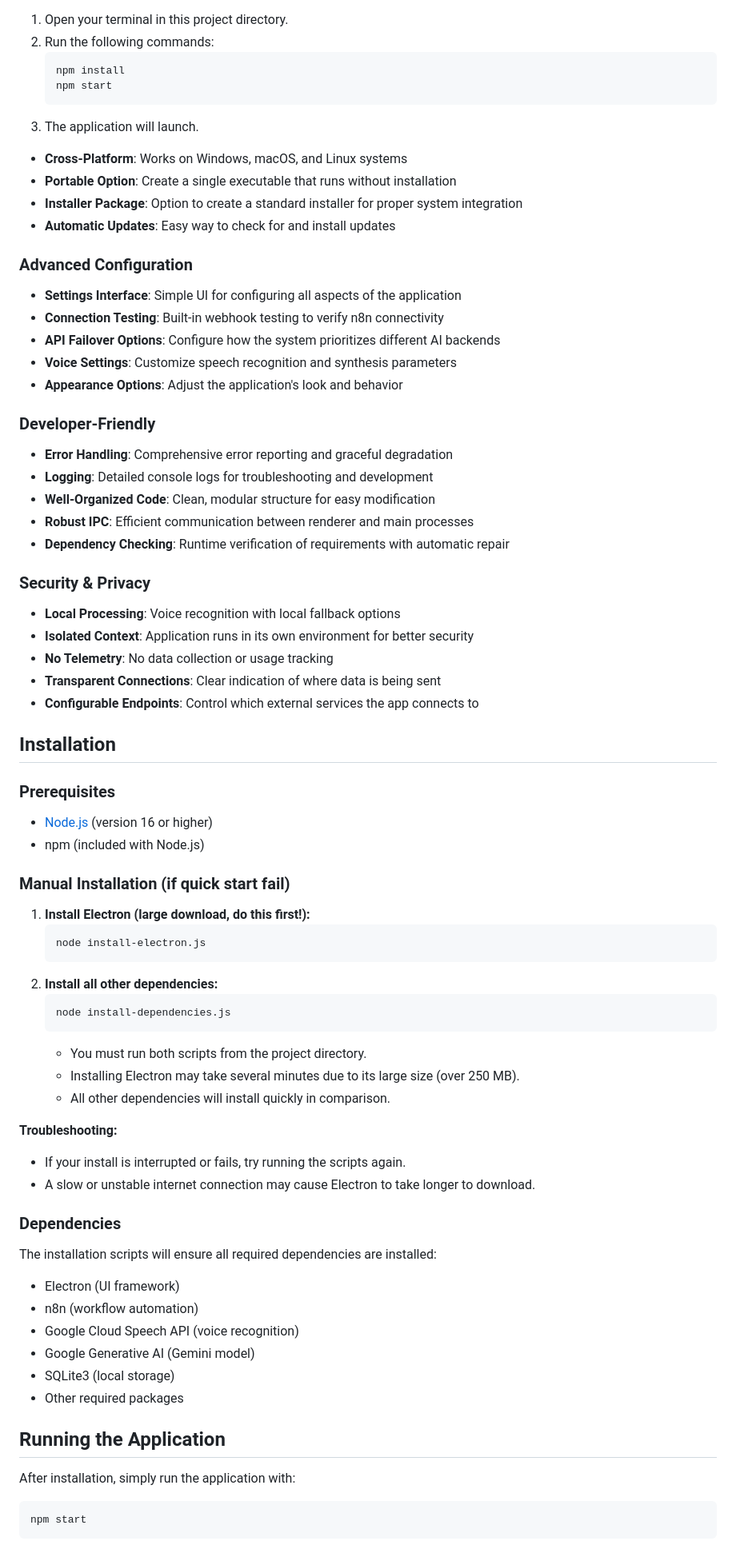
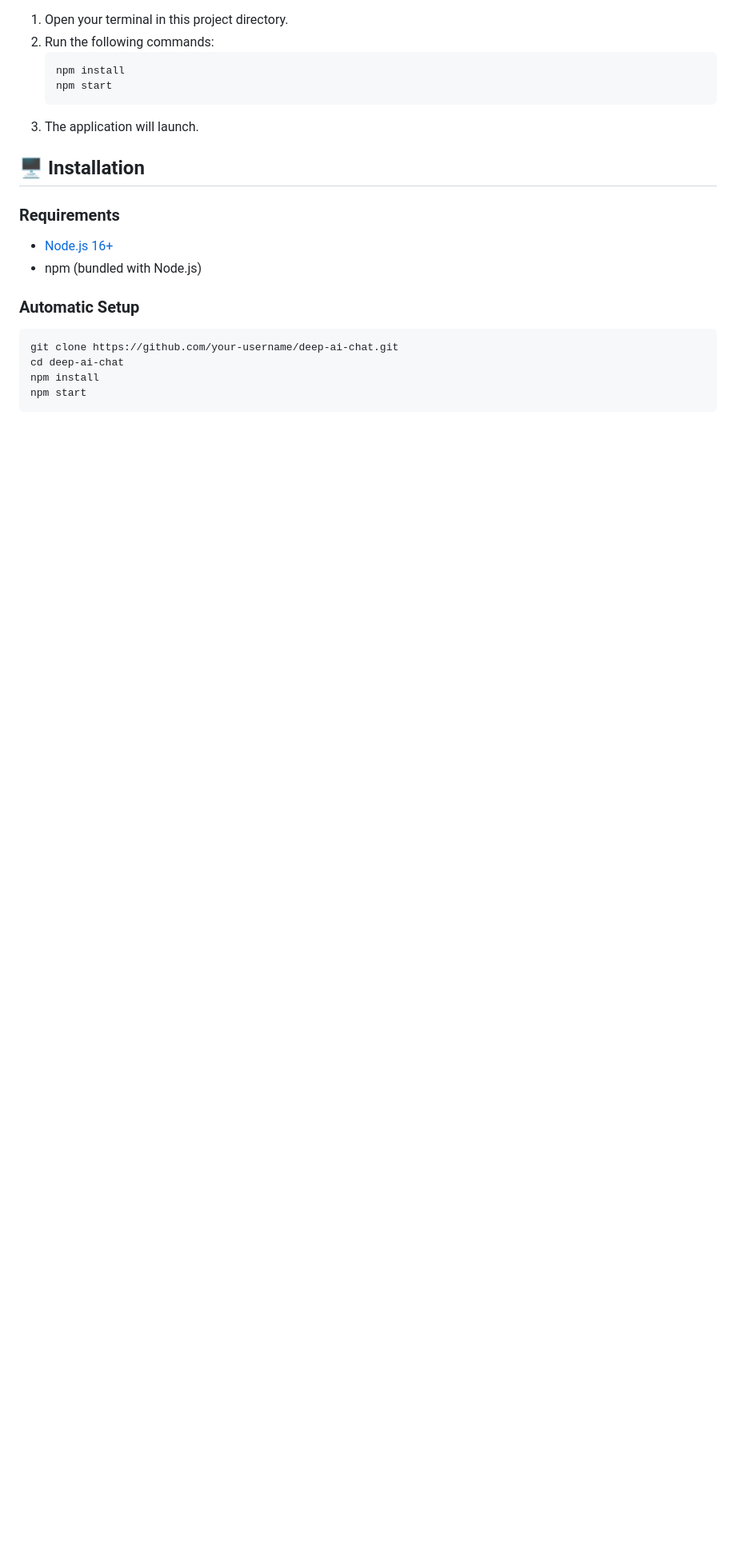
Before and after one commit to Rakesh-ada/Deep, a Markdown page: README.md, the part around one of its changes. Shown at 80% size. Drawn GitHub-style; blank space fills up the shorter version.

````diff
--- a/README.md
+++ b/README.md
@@ -46,74 +83,17 @@ You don't need to manually install or start n8n - the application handles this a
    ```
 3. The application will launch.
 
-- **Cross-Platform**: Works on Windows, macOS, and Linux systems
-- **Portable Option**: Create a single executable that runs without installation
-- **Installer Package**: Option to create a standard installer for proper system integration
-- **Automatic Updates**: Easy way to check for and install updates
+## 🖥️ Installation
 
-### Advanced Configuration
-- **Settings Interface**: Simple UI for configuring all aspects of the application
-- **Connection Testing**: Built-in webhook testing to verify n8n connectivity
-- **API Failover Options**: Configure how the system prioritizes different AI backends
-- **Voice Settings**: Customize speech recognition and synthesis parameters
-- **Appearance Options**: Adjust the application's look and behavior
+### Requirements
+- [Node.js 16+](https://nodejs.org/)
+- npm (bundled with Node.js)
 
-### Developer-Friendly
-- **Error Handling**: Comprehensive error reporting and graceful degradation
-- **Logging**: Detailed console logs for troubleshooting and development
-- **Well-Organized Code**: Clean, modular structure for easy modification
-- **Robust IPC**: Efficient communication between renderer and main processes
-- **Dependency Checking**: Runtime verification of requirements with automatic repair
-
-### Security & Privacy
-- **Local Processing**: Voice recognition with local fallback options
-- **Isolated Context**: Application runs in its own environment for better security
-- **No Telemetry**: No data collection or usage tracking
-- **Transparent Connections**: Clear indication of where data is being sent
-- **Configurable Endpoints**: Control which external services the app connects to
-
-## Installation
-
-### Prerequisites
-
-- [Node.js](https://nodejs.org/) (version 16 or higher)
-- npm (included with Node.js)
-
-### Manual Installation (if quick start fail)
-
-1. **Install Electron (large download, do this first!):**
-   ```
-   node install-electron.js
-   ```
-2. **Install all other dependencies:**
-   ```
-   node install-dependencies.js
-   ```
-   - You must run both scripts from the project directory.
-   - Installing Electron may take several minutes due to its large size (over 250 MB).
-   - All other dependencies will install quickly in comparison.
-
-**Troubleshooting:**
-- If your install is interrupted or fails, try running the scripts again.
-- A slow or unstable internet connection may cause Electron to take longer to download.
-
-
-### Dependencies
-
-The installation scripts will ensure all required dependencies are installed:
-
-- Electron (UI framework)
-- n8n (workflow automation)
-- Google Cloud Speech API (voice recognition)
-- Google Generative AI (Gemini model)
-- SQLite3 (local storage)
-- Other required packages
-
-## Running the Application
-
-After installation, simply run the application with:
-
+### Automatic Setup
 ```bash
+git clone https://github.com/your-username/deep-ai-chat.git
+cd deep-ai-chat
+npm install
 npm start
 ```
 
````
Also changed, not shown: other parts of README.md (+100 -50 lines).
